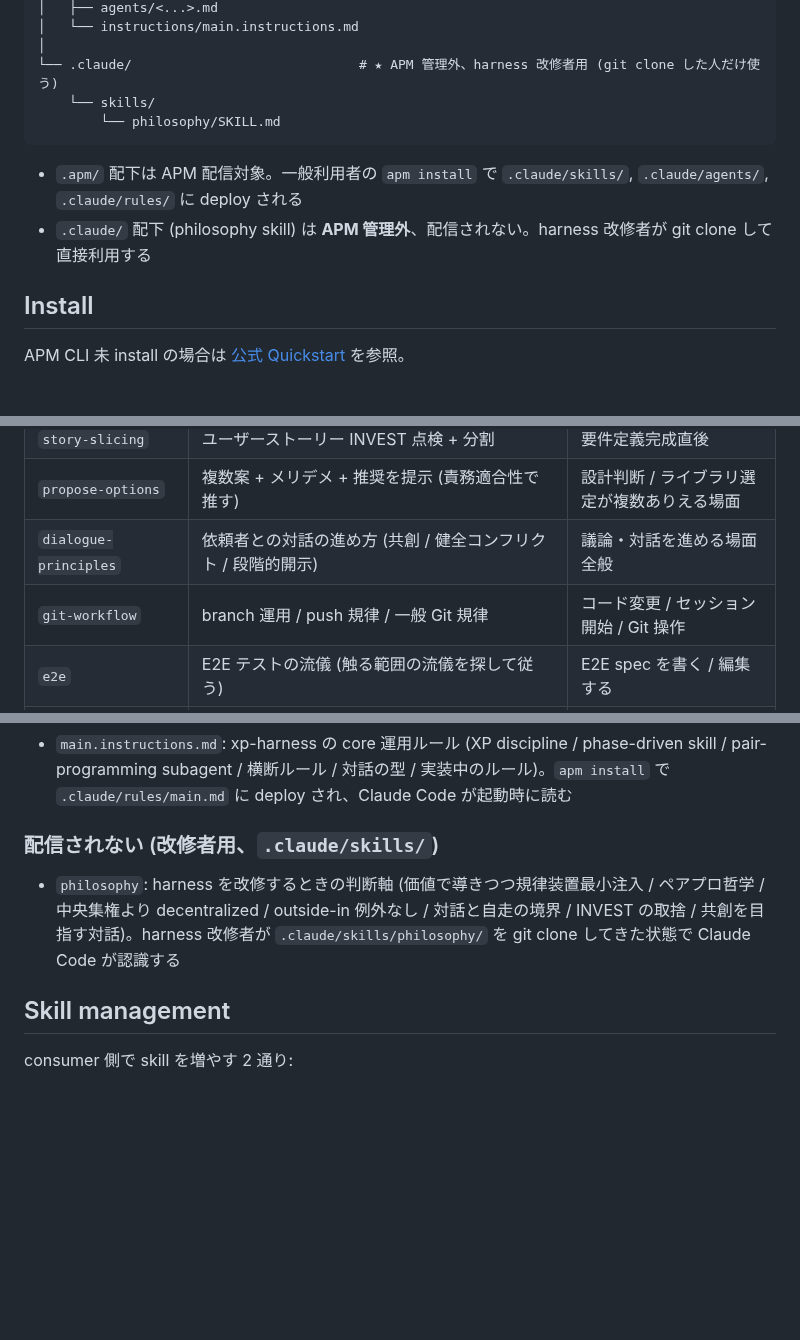
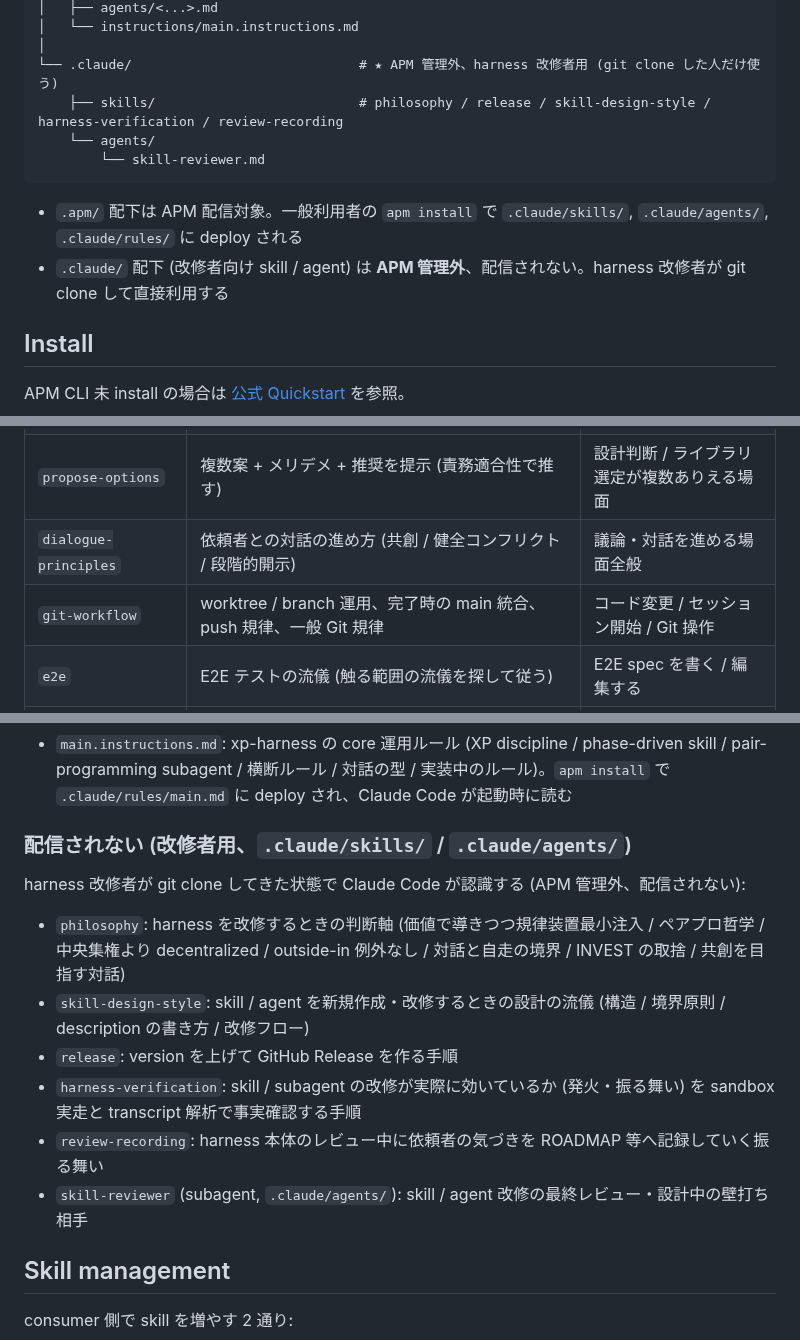
Before and after one commit to sei-newbear/xp-harness, a Markdown page: README.md, 3 parts joined by grey strips. Rendered like a GitHub page; blank space fills up the shorter version.

Commit message:
philosophy / README: worktree 採用の反映
- philosophy: 4 象限の象限 4 該当例から「自動 worktree」を外し、採用経緯の注記を追加
- README: skill 一覧表の git-workflow 行を worktree / 統合フローの実態に更新、
  「配信されない (改修者用)」section に philosophy 以外の改修者向け skill / agent を追記

Co-Authored-By: Claude Opus 4.8 (1M context) <noreply@anthropic.com>

````diff
--- a/README.md
+++ b/README.md
@@ -27,12 +27,13 @@ xp-harness/
 │   └── instructions/main.instructions.md
 │
 └── .claude/                             # ★ APM 管理外、harness 改修者用 (git clone した人だけ使う)
-    └── skills/
-        └── philosophy/SKILL.md
+    ├── skills/                          # philosophy / release / skill-design-style / harness-verification / review-recording
+    └── agents/
+        └── skill-reviewer.md
 ```
 
 - `.apm/` 配下は APM 配信対象。一般利用者の `apm install` で `.claude/skills/`, `.claude/agents/`, `.claude/rules/` に deploy される
-- `.claude/` 配下 (philosophy skill) は **APM 管理外**、配信されない。harness 改修者が git clone して直接利用する
+- `.claude/` 配下 (改修者向け skill / agent) は **APM 管理外**、配信されない。harness 改修者が git clone して直接利用する
 
 ## Install
 
@@ -72,7 +73,7 @@ Claude Code は instruction を `.claude/rules/` から直接読むため、**`a
 | `story-slicing` | ユーザーストーリー INVEST 点検 + 分割 | 要件定義完成直後 |
 | `propose-options` | 複数案 + メリデメ + 推奨を提示 (責務適合性で推す) | 設計判断 / ライブラリ選定が複数ありえる場面 |
 | `dialogue-principles` | 依頼者との対話の進め方 (共創 / 健全コンフリクト / 段階的開示) | 議論・対話を進める場面全般 |
-| `git-workflow` | branch 運用 / push 規律 / 一般 Git 規律 | コード変更 / セッション開始 / Git 操作 |
+| `git-workflow` | worktree / branch 運用、完了時の main 統合、push 規律、一般 Git 規律 | コード変更 / セッション開始 / Git 操作 |
 | `e2e` | E2E テストの流儀 (触る範囲の流儀を探して従う) | E2E spec を書く / 編集する |
 | `implementation` | 実装の規約 (コードの書き方・アーキ・命名・コメント) | 実装フェーズでコードを書く / 構造を決める |
 | `e2e-execution` | E2E の実行手順 (環境構築・実行コマンド・CI) | E2E を動かす / 実行環境を用意する |
@@ -92,9 +93,16 @@ Claude Code は instruction を `.claude/rules/` から直接読むため、**`a
 
 - `main.instructions.md`: xp-harness の core 運用ルール (XP discipline / phase-driven skill / pair-programming subagent / 横断ルール / 対話の型 / 実装中のルール)。`apm install` で `.claude/rules/main.md` に deploy され、Claude Code が起動時に読む
 
-### 配信されない (改修者用、`.claude/skills/`)
+### 配信されない (改修者用、`.claude/skills/` / `.claude/agents/`)
 
-- `philosophy`: harness を改修するときの判断軸 (価値で導きつつ規律装置最小注入 / ペアプロ哲学 / 中央集権より decentralized / outside-in 例外なし / 対話と自走の境界 / INVEST の取捨 / 共創を目指す対話)。harness 改修者が `.claude/skills/philosophy/` を git clone してきた状態で Claude Code が認識する
+harness 改修者が git clone してきた状態で Claude Code が認識する (APM 管理外、配信されない):
+
+- `philosophy`: harness を改修するときの判断軸 (価値で導きつつ規律装置最小注入 / ペアプロ哲学 / 中央集権より decentralized / outside-in 例外なし / 対話と自走の境界 / INVEST の取捨 / 共創を目指す対話)
+- `skill-design-style`: skill / agent を新規作成・改修するときの設計の流儀 (構造 / 境界原則 / description の書き方 / 改修フロー)
+- `release`: version を上げて GitHub Release を作る手順
+- `harness-verification`: skill / subagent の改修が実際に効いているか (発火・振る舞い) を sandbox 実走と transcript 解析で事実確認する手順
+- `review-recording`: harness 本体のレビュー中に依頼者の気づきを ROADMAP 等へ記録していく振る舞い
+- `skill-reviewer` (subagent, `.claude/agents/`): skill / agent 改修の最終レビュー・設計中の壁打ち相手
 
 ## Skill management
 
````
Also changed, not shown: 1 other file.
